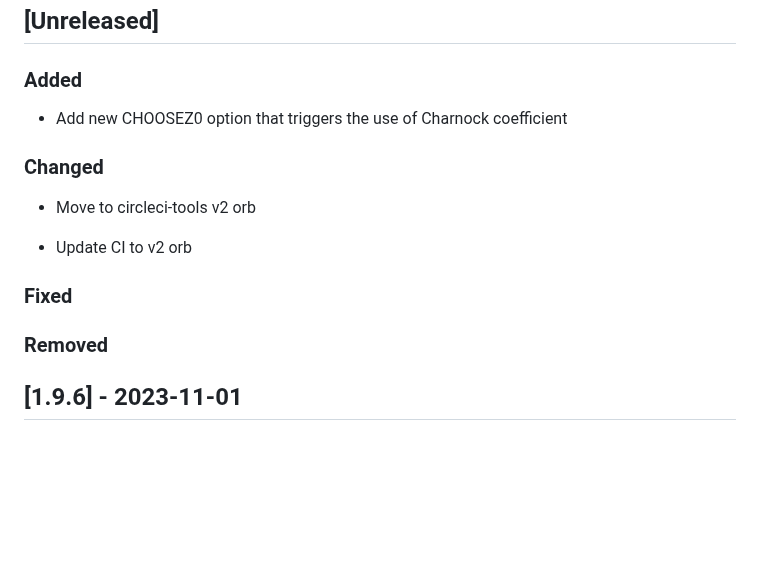
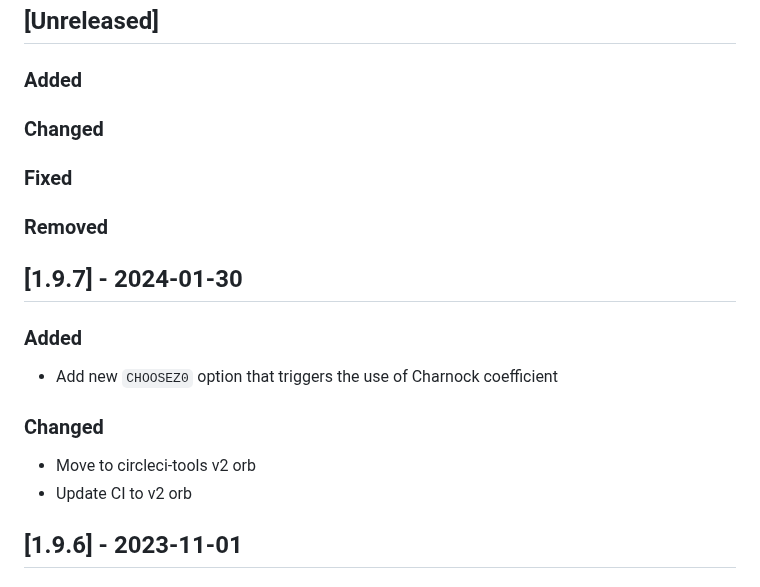
Before and after one commit to GEOS-ESM/GMAO_Shared, a Markdown page: CHANGELOG.md, the part around the change. GitHub-like rendering; blank space fills up the shorter version.

```diff
--- a/CHANGELOG.md
+++ b/CHANGELOG.md
@@ -8,16 +8,21 @@ and this project adheres to [Semantic Versioning](https://semver.org/spec/v2.0.0
 ## [Unreleased]
 
 ### Added
-- Add new CHOOSEZ0 option that triggers the use of Charnock coefficient
 
 ### Changed
-- Move to circleci-tools v2 orb
-
-- Update CI to v2 orb
 
 ### Fixed
 
 ### Removed
+
+## [1.9.7] - 2024-01-30
+
+### Added
+- Add new `CHOOSEZ0` option that triggers the use of Charnock coefficient
+
+### Changed
+- Move to circleci-tools v2 orb
+- Update CI to v2 orb
 
 ## [1.9.6] - 2023-11-01
 
```
